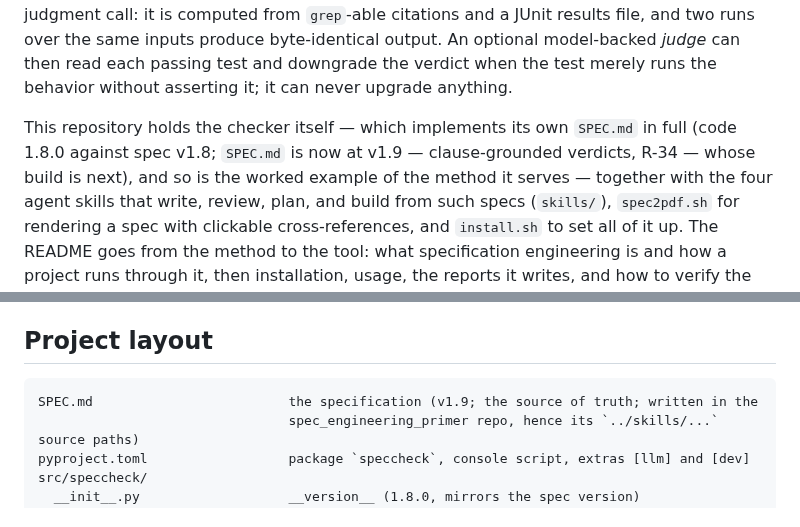
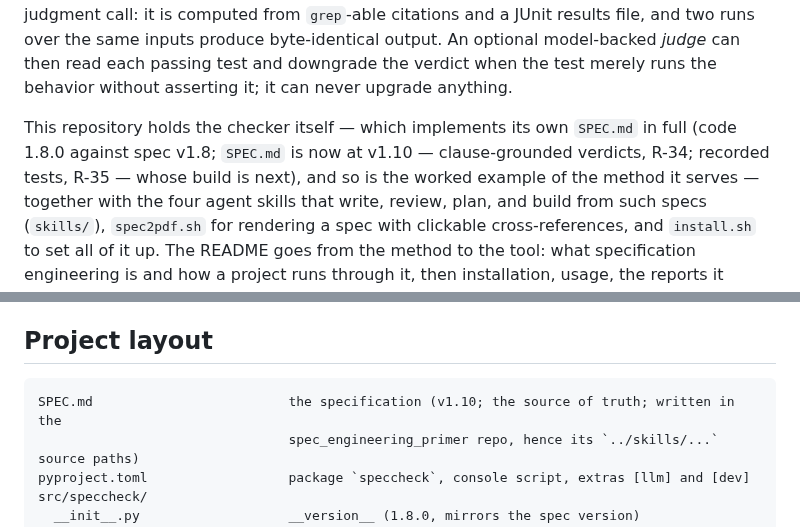
Before and after one commit to rioffe/speccheck, a Markdown page: README.md, 2 parts joined by grey strips. GitHub-like rendering.

````diff
--- a/README.md
+++ b/README.md
@@ -11,7 +11,7 @@ and downgrade the verdict when the test merely runs the behavior without asserti
 never upgrade anything.
 
 This repository holds the checker itself — which implements its own `SPEC.md` in full (code
-1.8.0 against spec v1.8; `SPEC.md` is now at v1.9 — clause-grounded verdicts, R-34 — whose build
+1.8.0 against spec v1.8; `SPEC.md` is now at v1.10 — clause-grounded verdicts, R-34; recorded tests, R-35 — whose build
 is next), and so is the worked example of the method it serves — together with the four agent skills that
 write, review, plan, and build from such specs (`skills/`), `spec2pdf.sh` for rendering a spec with
 clickable cross-references, and `install.sh` to set all of it up. The README goes from the method
@@ -394,7 +394,7 @@ Diagnostics use Python `logging` (logger `speccheck`, one stderr handler, format
 ## Project layout
 
 ```text
-SPEC.md                         the specification (v1.9; the source of truth; written in the
+SPEC.md                         the specification (v1.10; the source of truth; written in the
                                 spec_engineering_primer repo, hence its `../skills/...` source paths)
 pyproject.toml                  package `speccheck`, console script, extras [llm] and [dev]
 src/speccheck/
````
Also changed, not shown: SPEC.md (+44 -20 lines).
